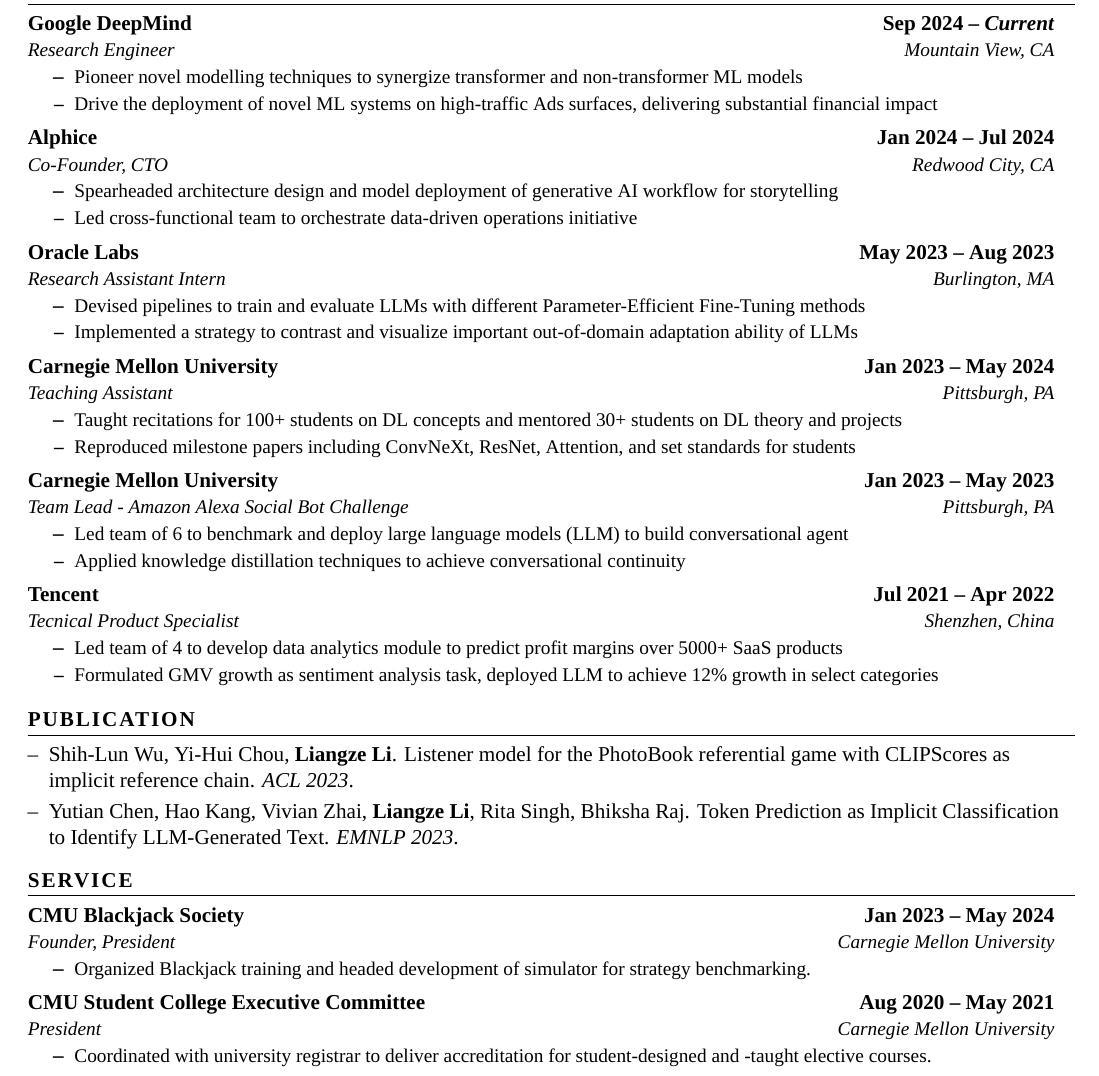
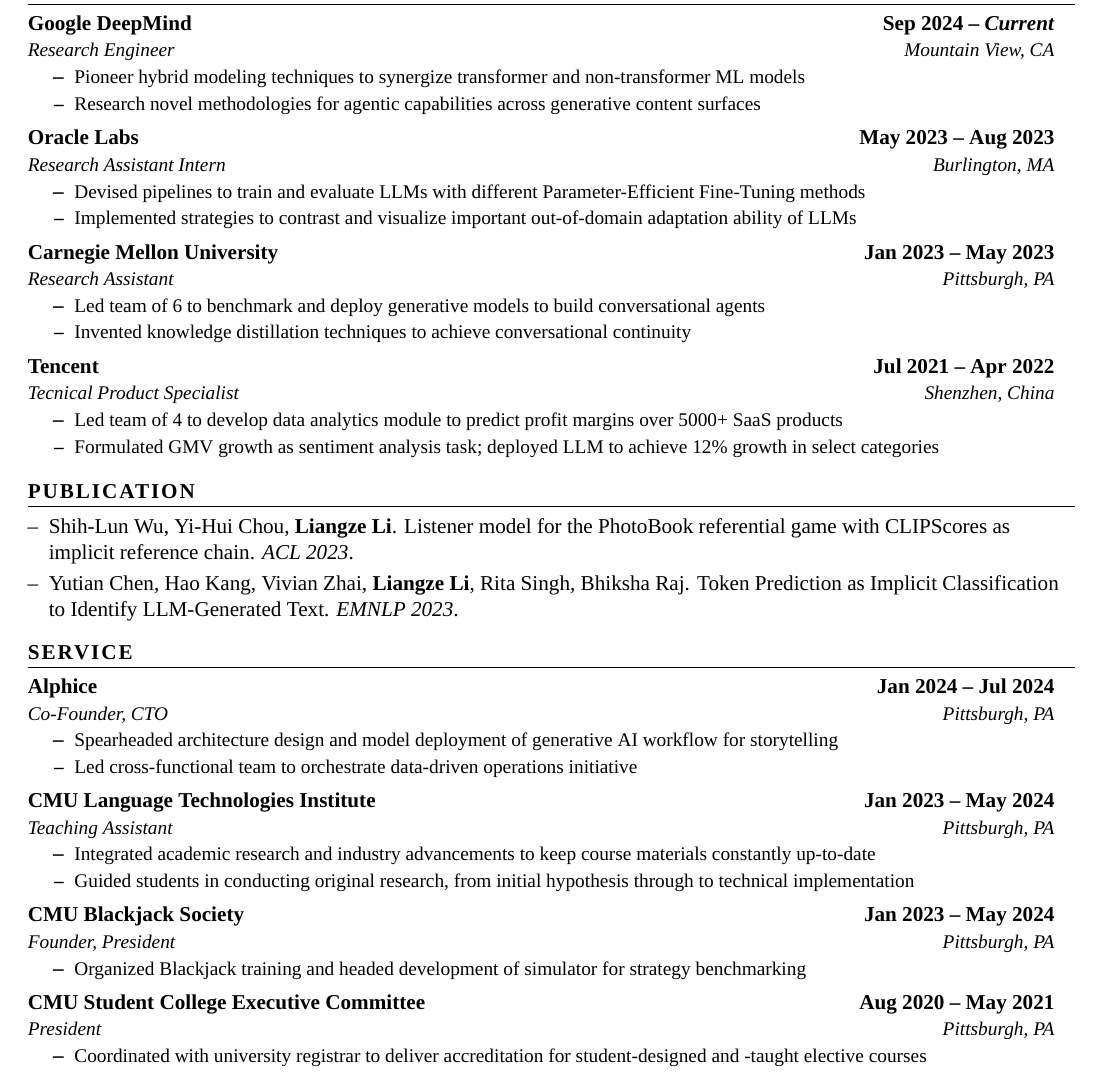
Before and after one commit to cterdam/resume, a LaTeX document (llz.tex): part of the page, cut so that both start at the same text. Compiled offline with XeLaTeX.

Commit message:
update for niw

```diff
--- a/llz.tex
+++ b/llz.tex
@@ -174,22 +174,10 @@
         {Research Engineer}
         {Mountain View, CA}
         \resumeItemListStart
-            \resumeItem{Pioneer novel modelling techniques to synergize
+            \resumeItem{Pioneer hybrid modeling techniques to synergize
                     transformer and non-transformer ML models}
-            \resumeItem{Drive the deployment of novel ML systems on high-traffic
-                    Ads surfaces, delivering substantial financial impact}
-        \resumeItemListEnd
-
-    \resumeSubheading
-        {Alphice}
-        {Jan 2024 -- Jul 2024}
-        {Co-Founder, CTO}
-        {Redwood City, CA}
-        \resumeItemListStart
-            \resumeItem{Spearheaded architecture design and model deployment of
-                    generative AI workflow for storytelling}
-            \resumeItem{Led cross-functional team to orchestrate data-driven operations
-                    initiative}
+            \resumeItem{Research novel methodologies for agentic capabilities
+                    across generative content surfaces}
         \resumeItemListEnd
 
     \resumeSubheading
@@ -200,31 +188,19 @@
         \resumeItemListStart
             \resumeItem{Devised pipelines to train and evaluate LLMs with
                     different Parameter-Efficient Fine-Tuning methods}
-            \resumeItem{Implemented a strategy to contrast and visualize
+            \resumeItem{Implemented strategies to contrast and visualize
                     important out-of-domain adaptation ability of LLMs}
         \resumeItemListEnd
 
     \resumeSubheading
         {Carnegie Mellon University}
-        {Jan 2023 -- May 2024}
-        {Teaching Assistant}
+        {Jan 2023 -- May 2023}
+        {Research Assistant}
         {Pittsburgh, PA}
         \resumeItemListStart
-            \resumeItem{Taught recitations for 100+ students on DL concepts and mentored
-                    30+ students on DL theory and projects}
-            \resumeItem{Reproduced milestone papers including ConvNeXt, ResNet,
-                    Attention, and set standards for students}
-        \resumeItemListEnd
-
-    \resumeSubheading
-        {Carnegie Mellon University}
-        {Jan 2023 -- May 2023}
-        {Team Lead - Amazon Alexa Social Bot Challenge}
-        {Pittsburgh, PA}
-        \resumeItemListStart
-            \resumeItem{Led team of 6 to benchmark and deploy large language models
-                    (LLM) to build conversational agent}
-            \resumeItem{Applied knowledge distillation techniques to achieve
+            \resumeItem{Led team of 6 to benchmark and deploy generative models
+                    to build conversational agents}
+            \resumeItem{Invented knowledge distillation techniques to achieve
                     conversational continuity}
         \resumeItemListEnd
 
@@ -234,10 +210,10 @@
         {Tecnical Product Specialist}
         {Shenzhen, China}
         \resumeItemListStart
-            \resumeItem{Led team of 4 to develop data analytics module to predict profit
-                    margins over 5000+ SaaS products}
-            \resumeItem{Formulated GMV growth as sentiment analysis task, deployed LLM
-                    to achieve 12\% growth in select categories}
+            \resumeItem{Led team of 4 to develop data analytics module to
+                    predict profit margins over 5000+ SaaS products}
+            \resumeItem{Formulated GMV growth as sentiment analysis task;
+                    deployed LLM to achieve 12\% growth in select categories}
         \resumeItemListEnd
 
 \resumeSubHeadingListEnd
@@ -271,24 +247,48 @@
 \resumeSubHeadingListStart
 
     \resumeSubheading
+        {Alphice}
+        {Jan 2024 -- Jul 2024}
+        {Co-Founder, CTO}
+        {Pittsburgh, PA}
+        \resumeItemListStart
+            \resumeItem{Spearheaded architecture design and model deployment of
+                    generative AI workflow for storytelling}
+            \resumeItem{Led cross-functional team to orchestrate data-driven
+                    operations initiative}
+        \resumeItemListEnd
+
+    \resumeSubheading
+        {CMU Language Technologies Institute}
+        {Jan 2023 -- May 2024}
+        {Teaching Assistant}
+        {Pittsburgh, PA}
+        \resumeItemListStart
+            \resumeItem{Integrated academic research and industry advancements
+                    to keep course materials constantly up-to-date}
+            \resumeItem{Guided students in conducting original research, from
+                    initial hypothesis through to technical implementation}
+        \resumeItemListEnd
+
+    \resumeSubheading
         {CMU Blackjack Society}
         {Jan 2023 -- May 2024}
         {Founder, President}
-        {Carnegie Mellon University}
+        {Pittsburgh, PA}
         \resumeItemListStart
             \resumeItem{Organized Blackjack training and headed development of
-                    simulator for strategy benchmarking.}
+                    simulator for strategy benchmarking}
         \resumeItemListEnd
 
     \resumeSubheading
         {CMU Student College Executive Committee}
         {Aug 2020 -- May 2021}
         {President}
-        {Carnegie Mellon University}
+        {Pittsburgh, PA}
         \resumeItemListStart
             \resumeItem{Coordinated with university registrar to deliver
                     accreditation for student-designed and -taught elective
-                    courses.}
+                    courses}
         \resumeItemListEnd
 
 \resumeSubHeadingListEnd
```
Also changed, not shown: llz.pdf, 1 other file.
